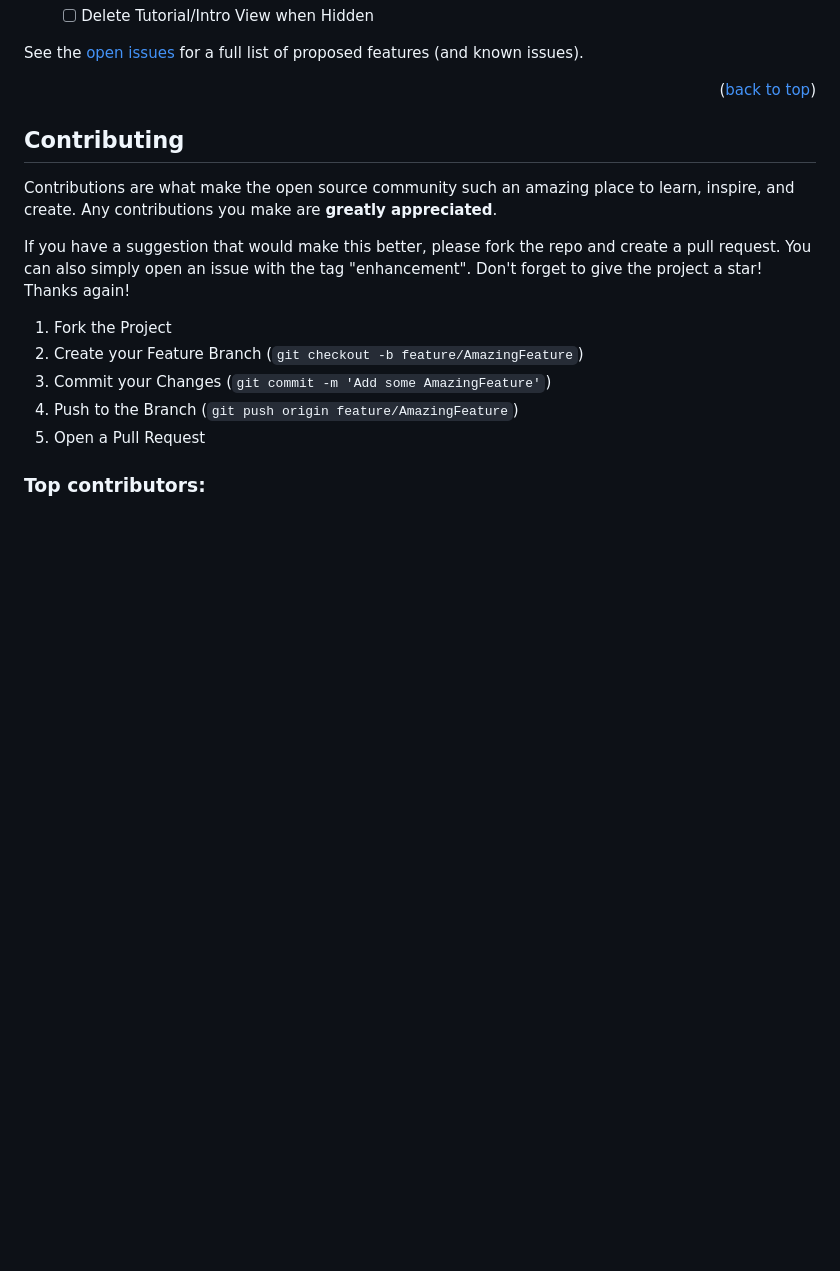
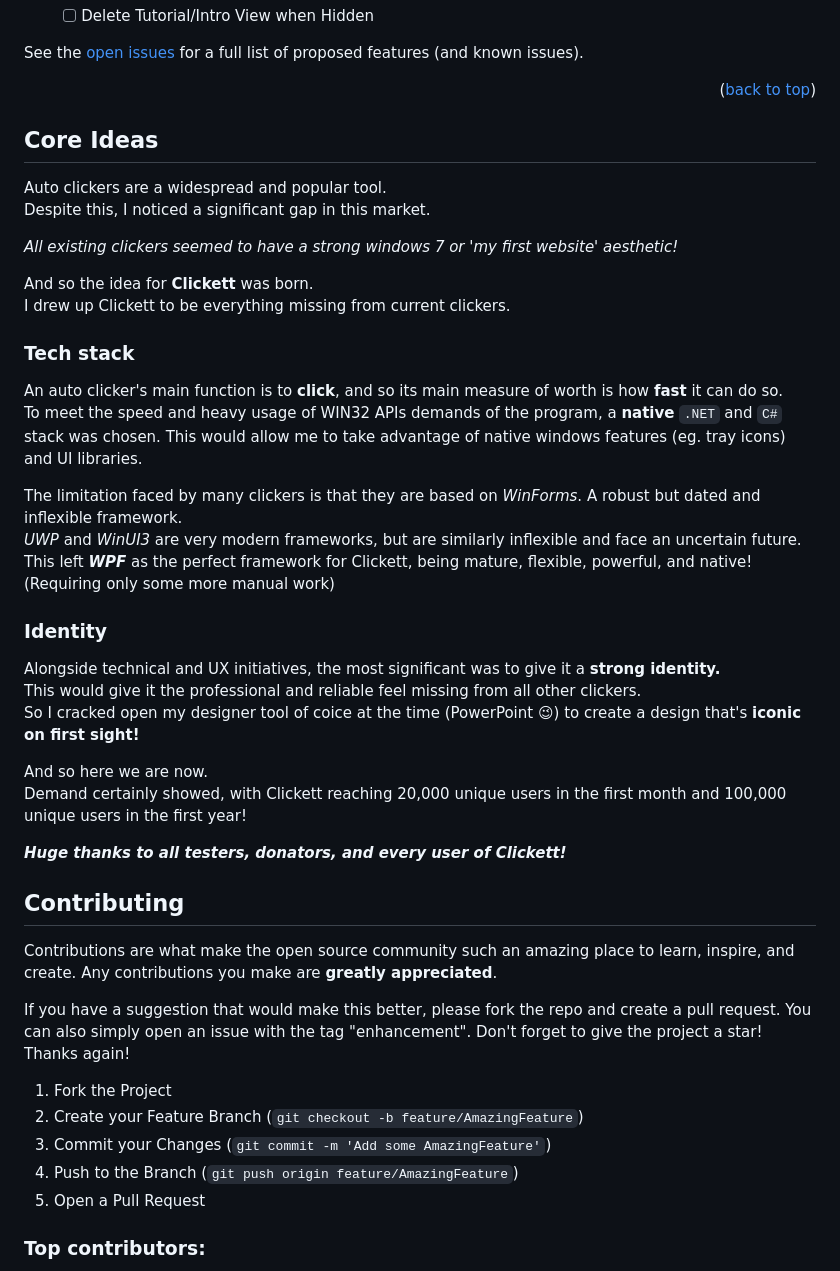
Before and after one commit to NathanDagDane/Clickett, a Markdown page: README.md, the part around one of its changes. GitHub-like rendering; blank space fills up the shorter version.

```diff
--- a/README.md
+++ b/README.md
@@ -186,6 +175,36 @@ See the [open issues](https://github.com/NathanDagDane/Clickett/issues) for a fu
 
 
 
+<!-- CORE IDEAS -->
+## Core Ideas
+
+Auto clickers are a widespread and popular tool.
+Despite this, I noticed a significant gap in this market.
+
+_All existing clickers seemed to have a strong windows 7 or 'my first website' aesthetic!_
+
+And so the idea for **Clickett** was born.
+I drew up Clickett to be everything missing from current clickers.
+
+### Tech stack
+An auto clicker's main function is to **click**, and so its main measure of worth is how **fast** it can do so.
+To meet the speed and heavy usage of WIN32 APIs demands of the program, a **native** `.NET` and `C#` stack was chosen. This would allow me to take advantage of native windows features (eg. tray icons) and UI libraries.
+
+The limitation faced by many clickers is that they are based on _WinForms_. A robust but dated and inflexible framework.
+_UWP_ and _WinUI3_ are very modern frameworks, but are similarly inflexible and face an uncertain future.
+This left **_WPF_** as the perfect framework for Clickett, being mature, flexible, powerful, and native! (Requiring only some more manual work)
+
+### Identity
+Alongside technical and UX initiatives, the most significant was to give it a **strong identity.**
+This would give it the professional and reliable feel missing from all other clickers.
+So I cracked open my designer tool of coice at the time (PowerPoint 😉) to create a design that's **iconic on first sight!**
+
+And so here we are now.
+Demand certainly showed, with Clickett reaching 20,000 unique users in the first month and 100,000 unique users in the first year!
+
+**_Huge thanks to all testers, donators, and every user of Clickett!_**
+
+
 <!-- CONTRIBUTING -->
 ## Contributing
 
```
Also changed, not shown: other parts of README.md (+8 -19 lines).
